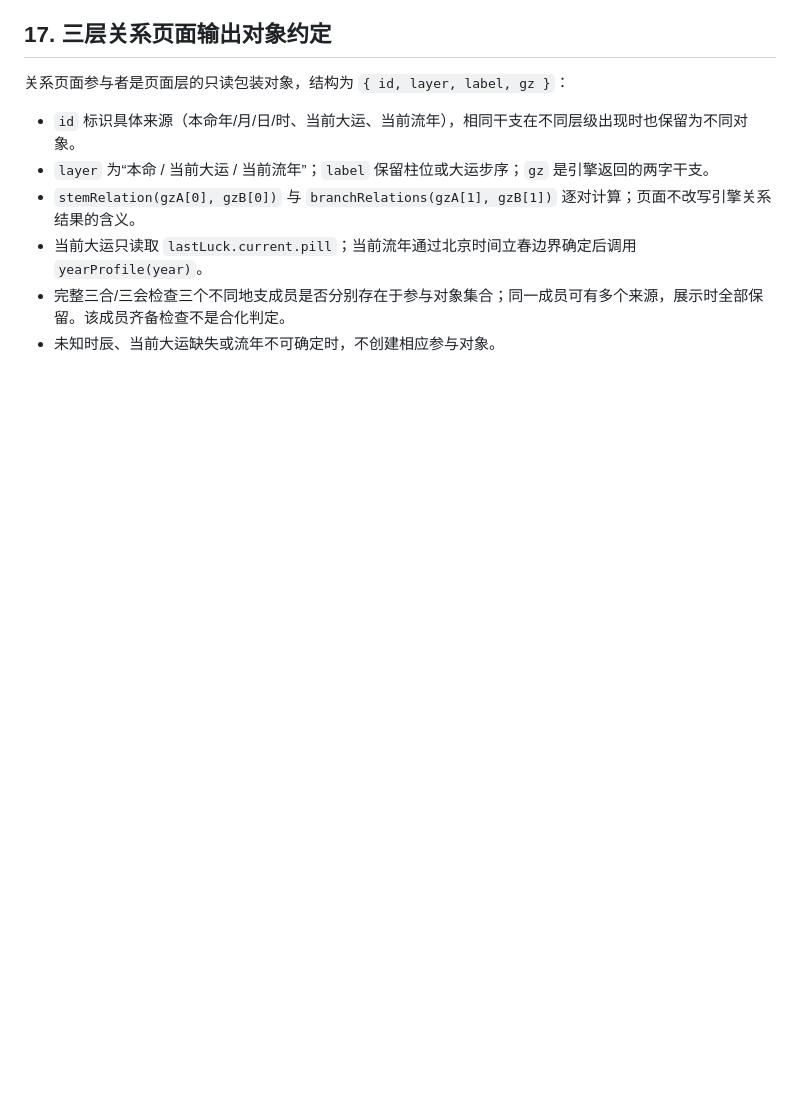
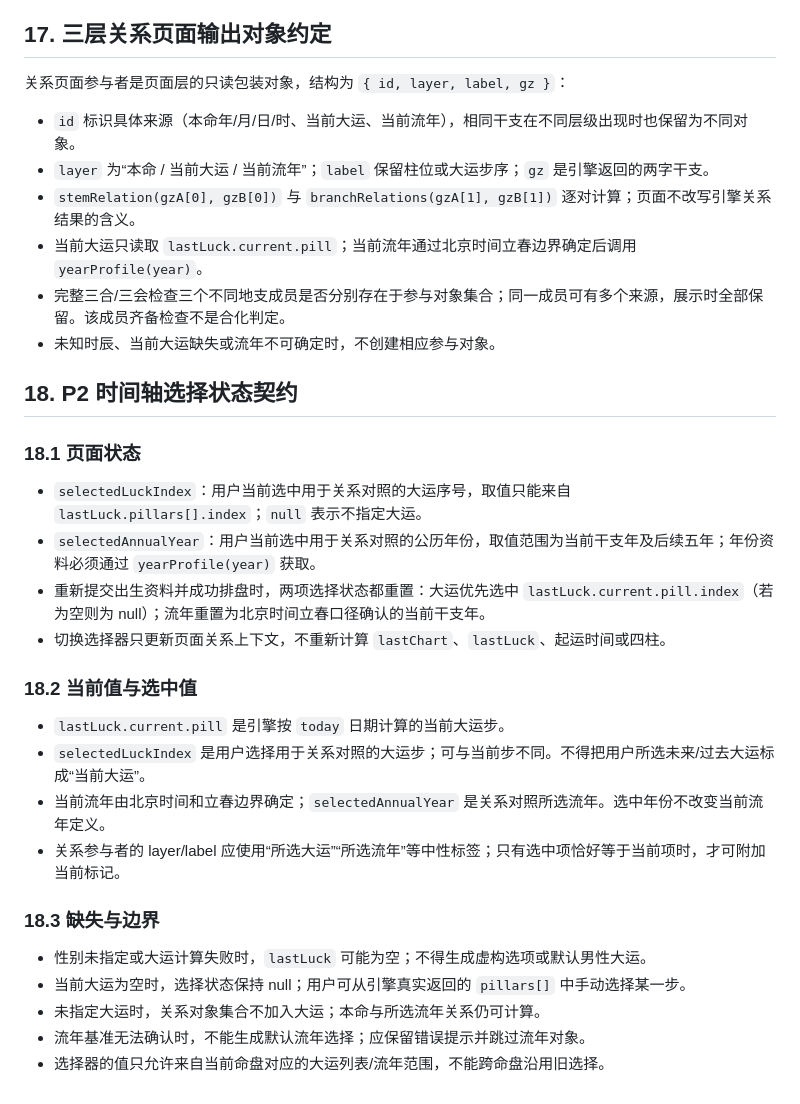
Before and after one commit to bbaa2023/bazi-paipan, a Markdown page: docs/ENGINE_DATA_CONTRACT.md, the part around the change. GitHub-like rendering; blank space fills up the shorter version.

Commit message:
docs: record selectable luck and annual timeline behavior

```diff
--- a/docs/ENGINE_DATA_CONTRACT.md
+++ b/docs/ENGINE_DATA_CONTRACT.md
@@ -618,3 +618,29 @@ P1 第一批应接入：
 - 当前大运只读取 `lastLuck.current.pill`；当前流年通过北京时间立春边界确定后调用 `yearProfile(year)`。
 - 完整三合/三会检查三个不同地支成员是否分别存在于参与对象集合；同一成员可有多个来源，展示时全部保留。该成员齐备检查不是合化判定。
 - 未知时辰、当前大运缺失或流年不可确定时，不创建相应参与对象。
+
+
+
+## 18. P2 时间轴选择状态契约
+
+### 18.1 页面状态
+
+- `selectedLuckIndex`：用户当前选中用于关系对照的大运序号，取值只能来自 `lastLuck.pillars[].index`；`null` 表示不指定大运。
+- `selectedAnnualYear`：用户当前选中用于关系对照的公历年份，取值范围为当前干支年及后续五年；年份资料必须通过 `yearProfile(year)` 获取。
+- 重新提交出生资料并成功排盘时，两项选择状态都重置：大运优先选中 `lastLuck.current.pill.index`（若为空则为 null）；流年重置为北京时间立春口径确认的当前干支年。
+- 切换选择器只更新页面关系上下文，不重新计算 `lastChart`、`lastLuck`、起运时间或四柱。
+
+### 18.2 当前值与选中值
+
+- `lastLuck.current.pill` 是引擎按 `today` 日期计算的当前大运步。
+- `selectedLuckIndex` 是用户选择用于关系对照的大运步；可与当前步不同。不得把用户所选未来/过去大运标成“当前大运”。
+- 当前流年由北京时间和立春边界确定；`selectedAnnualYear` 是关系对照所选流年。选中年份不改变当前流年定义。
+- 关系参与者的 layer/label 应使用“所选大运”“所选流年”等中性标签；只有选中项恰好等于当前项时，才可附加当前标记。
+
+### 18.3 缺失与边界
+
+- 性别未指定或大运计算失败时，`lastLuck` 可能为空；不得生成虚构选项或默认男性大运。
+- 当前大运为空时，选择状态保持 null；用户可从引擎真实返回的 `pillars[]` 中手动选择某一步。
+- 未指定大运时，关系对象集合不加入大运；本命与所选流年关系仍可计算。
+- 流年基准无法确认时，不能生成默认流年选择；应保留错误提示并跳过流年对象。
+- 选择器的值只允许来自当前命盘对应的大运列表/流年范围，不能跨命盘沿用旧选择。
```
